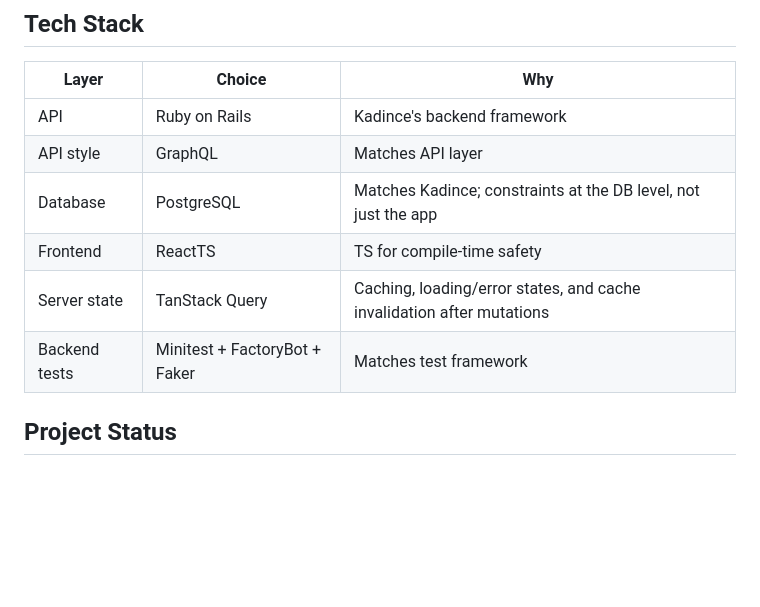
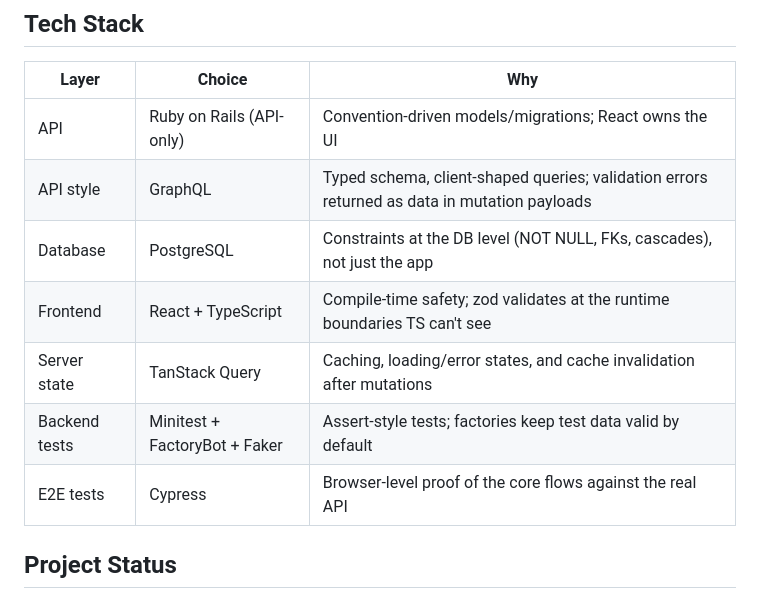
Before and after one commit to Juiix/kadince-task-list, a Markdown page: README.md, the part around the change. Rendered like a GitHub page; blank space fills up the shorter version.

Commit message:
docs: update README tech stack whys

```diff
--- a/README.md
+++ b/README.md
@@ -16,12 +16,13 @@ Beyond meeting the assessment, I set additional goals for this project:
 
 | Layer | Choice | Why |
 |---|---|---|
-| API | Ruby on Rails | Kadince's backend framework |
-| API style | GraphQL | Matches API layer |
-| Database | PostgreSQL | Matches Kadince; constraints at the DB level, not just the app |
-| Frontend | ReactTS | TS for compile-time safety |
+| API | Ruby on Rails (API-only) | Convention-driven models/migrations; React owns the UI |
+| API style | GraphQL | Typed schema, client-shaped queries; validation errors returned as data in mutation payloads |
+| Database | PostgreSQL | Constraints at the DB level (NOT NULL, FKs, cascades), not just the app |
+| Frontend | React + TypeScript | Compile-time safety; zod validates at the runtime boundaries TS can't see |
 | Server state | TanStack Query | Caching, loading/error states, and cache invalidation after mutations |
-| Backend tests | Minitest + FactoryBot + Faker | Matches test framework |
+| Backend tests | Minitest + FactoryBot + Faker | Assert-style tests; factories keep test data valid by default |
+| E2E tests | Cypress | Browser-level proof of the core flows against the real API |
 
 ## Project Status
 
```
